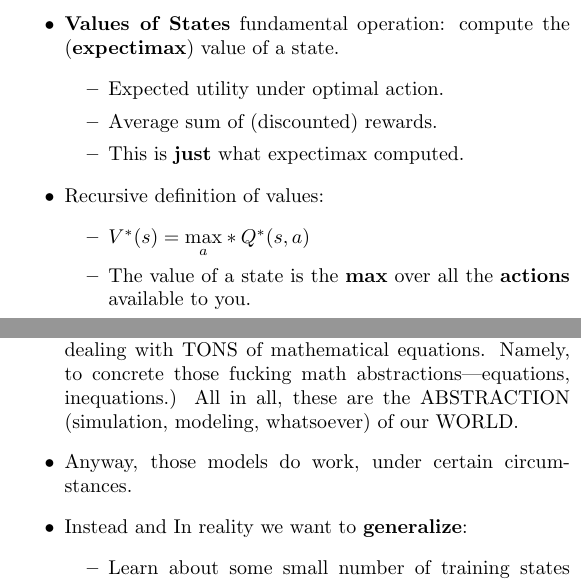
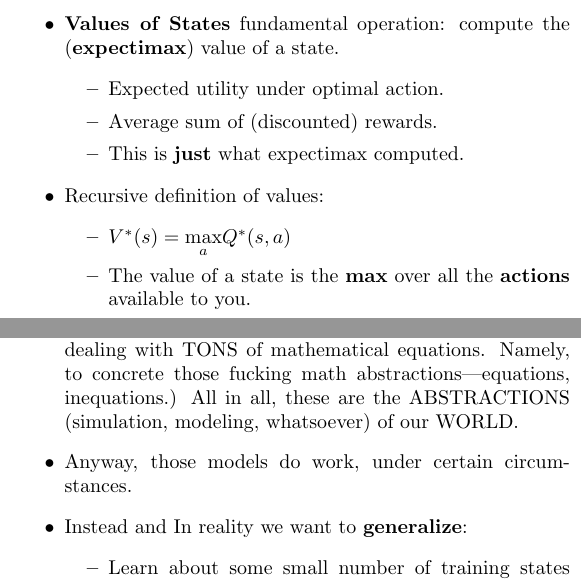
Before and after one commit to ProfessorX/CIS604, a LaTeX document (Notes/Midterm/Review-Notes.tex): two parts of the columns of pages 5 and 8 of 8, joined at a grey line, cut so that both start at the same text. Compiled offline with pdfLaTeX.

Commit message:
Fix a few errors. Fixed some errors and typos in review notes.

```diff
--- a/Notes/Midterm/Review-Notes.tex
+++ b/Notes/Midterm/Review-Notes.tex
@@ -476,7 +476,7 @@
   \end{itemize}
 \item Recursive definition of values:
   \begin{itemize}
-  \item $V^{*}(s)={\displaystyle\max_{a}}*Q^{*}(s,a)$
+  \item $V^{*}(s)={\displaystyle\max_{a}}Q^{*}(s,a)$
   \item The value of a state is the \textbf{max} over all the
     \textbf{actions} available to you.
   \item $Q^{*}(s,a)=\sum_{s'}T(s,a,s')[R(s,a,s')+\gamma V^{*}(s')]$
@@ -841,7 +841,7 @@
   given by \textbf{Computer Scientists} to ease the fear of dealing
   with TONS of mathematical equations. Namely, to concrete those
   fucking math abstractions---equations, inequations.) All in all,
-  these are the ABSTRACTION (simulation, modeling, whatsoever) of our
+  these are the ABSTRACTIONS (simulation, modeling, whatsoever) of our
   WORLD.
 \item Anyway, those models do work, under certain circumstances.
 \item Instead and In reality we want to \textbf{generalize}:
```
Also changed, not shown: Notes/Midterm/Review-Notes.pdf, Reference/MatlabNotes.pdf (added), Notes/Midterm/Review-Notes.tex (4 more changed lines), 3 other files.
